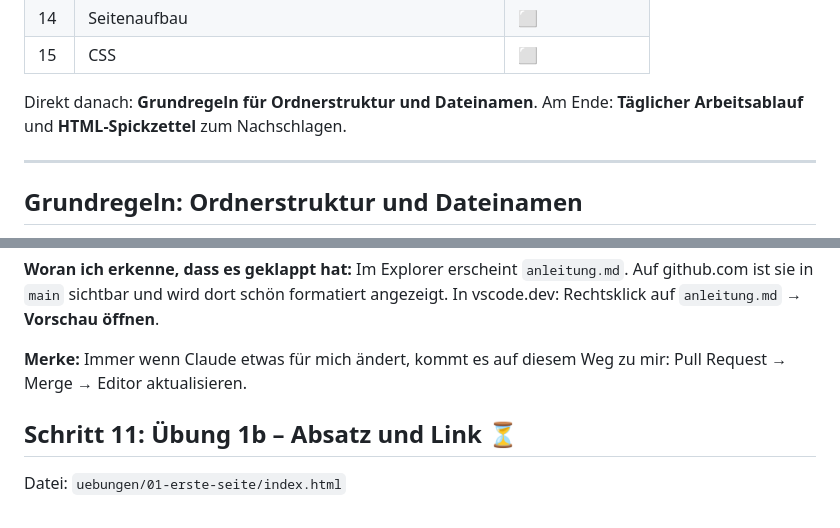
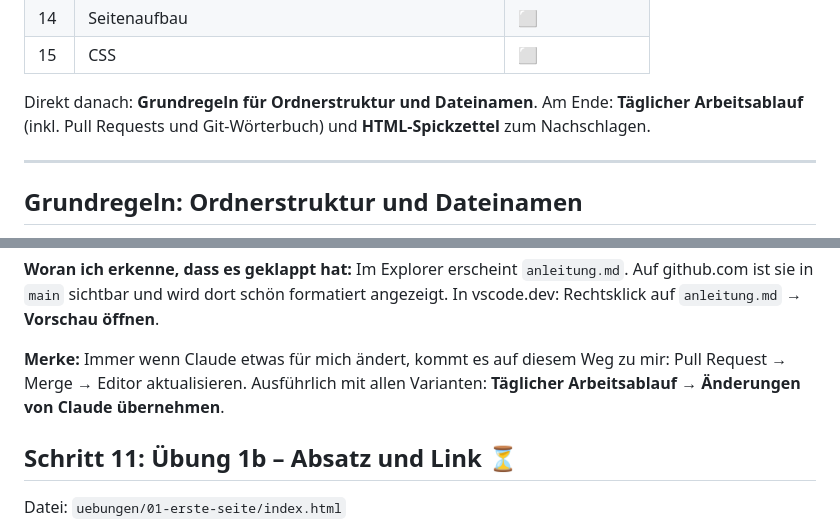
Before and after one commit to michaelquehenberger/Annahof, a Markdown page: anleitung.md, 2 parts joined by grey strips. GitHub-like rendering.

```diff
--- a/anleitung.md
+++ b/anleitung.md
@@ -28,7 +28,7 @@ Begonnen am 10. Okt. 2026 · @Michael
 | 14 | Seitenaufbau | ⬜ |
 | 15 | CSS | ⬜ |
 
-Direkt danach: **Grundregeln für Ordnerstruktur und Dateinamen**. Am Ende: **Täglicher Arbeitsablauf** und **HTML-Spickzettel** zum Nachschlagen.
+Direkt danach: **Grundregeln für Ordnerstruktur und Dateinamen**. Am Ende: **Täglicher Arbeitsablauf** (inkl. Pull Requests und Git-Wörterbuch) und **HTML-Spickzettel** zum Nachschlagen.
 
 ---
 
@@ -265,7 +265,7 @@ Datei: `uebungen/01-erste-seite/index.html` – im Explorer: `uebungen` → `01-
 
 **Woran ich erkenne, dass es geklappt hat:** Im Explorer erscheint `anleitung.md`. Auf github.com ist sie in `main` sichtbar und wird dort schön formatiert angezeigt. In vscode.dev: Rechtsklick auf `anleitung.md` → **Vorschau öffnen**.
 
-**Merke:** Immer wenn Claude etwas für mich ändert, kommt es auf diesem Weg zu mir: Pull Request → Merge → Editor aktualisieren.
+**Merke:** Immer wenn Claude etwas für mich ändert, kommt es auf diesem Weg zu mir: Pull Request → Merge → Editor aktualisieren. Ausführlich mit allen Varianten: **Täglicher Arbeitsablauf → Änderungen von Claude übernehmen**.
 
 ## Schritt 11: Übung 1b – Absatz und Link ⏳
 
```
Also changed, not shown: other parts of anleitung.md (+45 -0 lines).
